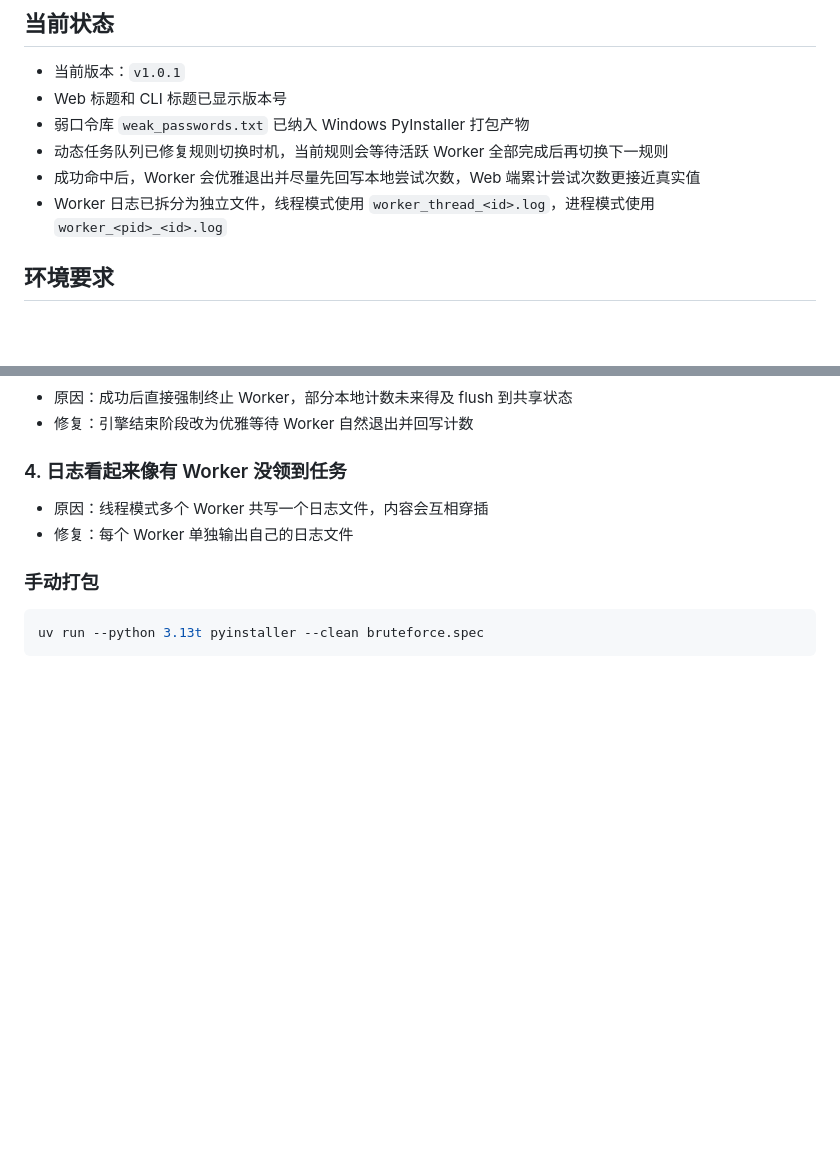
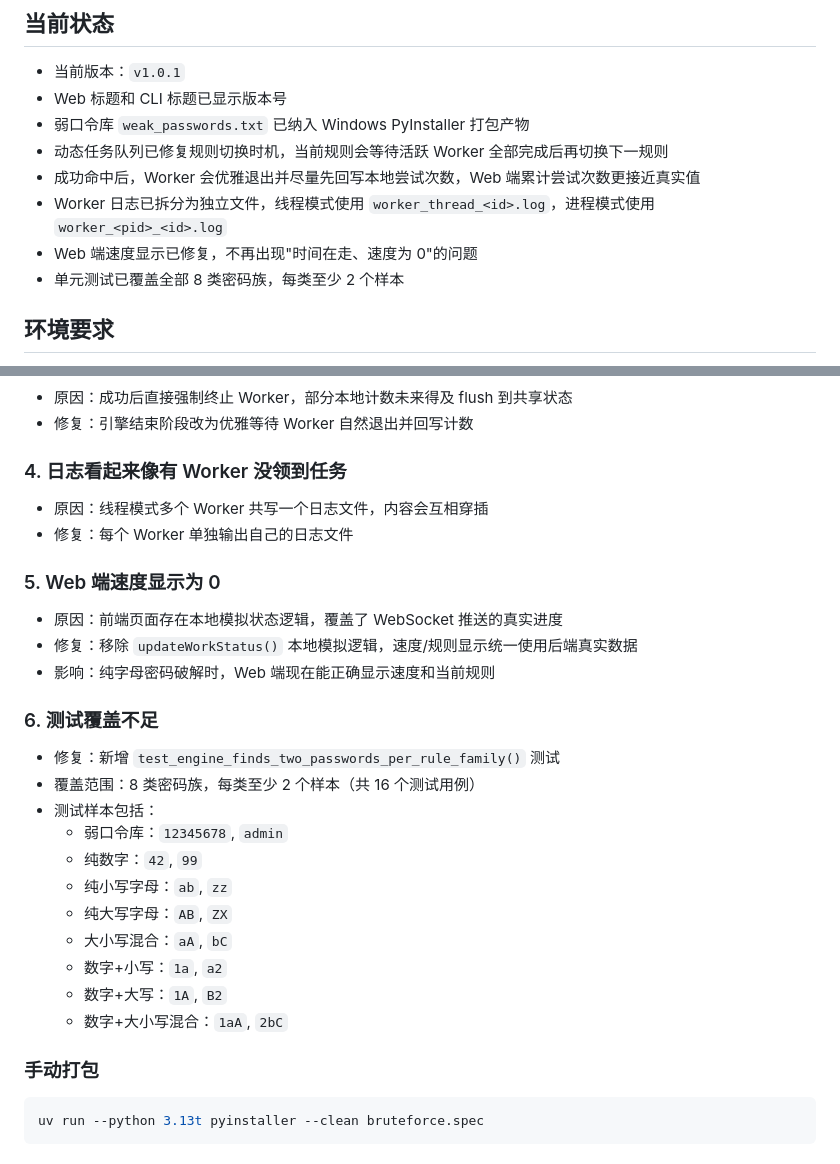
Before and after one commit to MorningSun-Hu/WeakPasswordDetectDemo, a Markdown page: README.md, 2 parts joined by grey strips. Rendered like a GitHub page; blank space fills up the shorter version.

Commit message:
docs: 更新最近修复记录（Web 速度显示修复 + 全规则测试覆盖） Co-authored-by: monkeycode-ai <monkeycode-ai@chaitin.com>

````diff
--- a/README.md
+++ b/README.md
@@ -21,6 +21,8 @@
 - 动态任务队列已修复规则切换时机，当前规则会等待活跃 Worker 全部完成后再切换下一规则
 - 成功命中后，Worker 会优雅退出并尽量先回写本地尝试次数，Web 端累计尝试次数更接近真实值
 - Worker 日志已拆分为独立文件，线程模式使用 `worker_thread_<id>.log`，进程模式使用 `worker_<pid>_<id>.log`
+- Web 端速度显示已修复，不再出现"时间在走、速度为 0"的问题
+- 单元测试已覆盖全部 8 类密码族，每类至少 2 个样本
 
 ## 环境要求
 
@@ -141,6 +143,26 @@ weak-password-bruteforce/
 - 原因：线程模式多个 Worker 共写一个日志文件，内容会互相穿插
 - 修复：每个 Worker 单独输出自己的日志文件
 
+### 5. Web 端速度显示为 0
+
+- 原因：前端页面存在本地模拟状态逻辑，覆盖了 WebSocket 推送的真实进度
+- 修复：移除 `updateWorkStatus()` 本地模拟逻辑，速度/规则显示统一使用后端真实数据
+- 影响：纯字母密码破解时，Web 端现在能正确显示速度和当前规则
+
+### 6. 测试覆盖不足
+
+- 修复：新增 `test_engine_finds_two_passwords_per_rule_family()` 测试
+- 覆盖范围：8 类密码族，每类至少 2 个样本（共 16 个测试用例）
+- 测试样本包括：
+  - 弱口令库：`12345678`, `admin`
+  - 纯数字：`42`, `99`
+  - 纯小写字母：`ab`, `zz`
+  - 纯大写字母：`AB`, `ZX`
+  - 大小写混合：`aA`, `bC`
+  - 数字+小写：`1a`, `a2`
+  - 数字+大写：`1A`, `B2`
+  - 数字+大小写混合：`1aA`, `2bC`
+
 ### 手动打包
 
 ```bash
````
